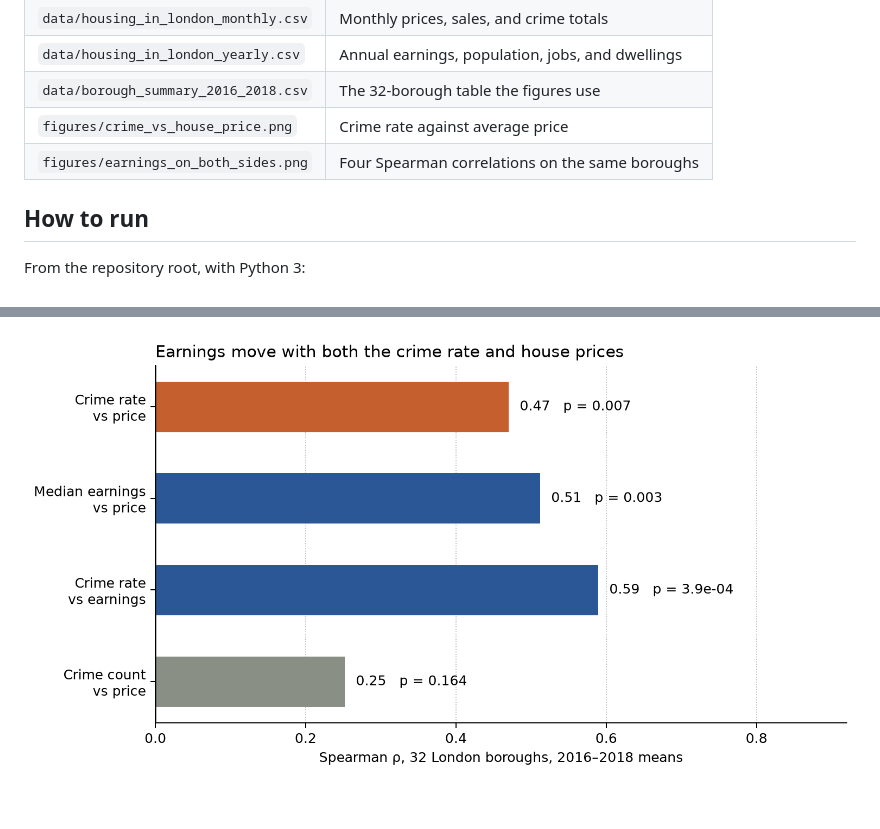
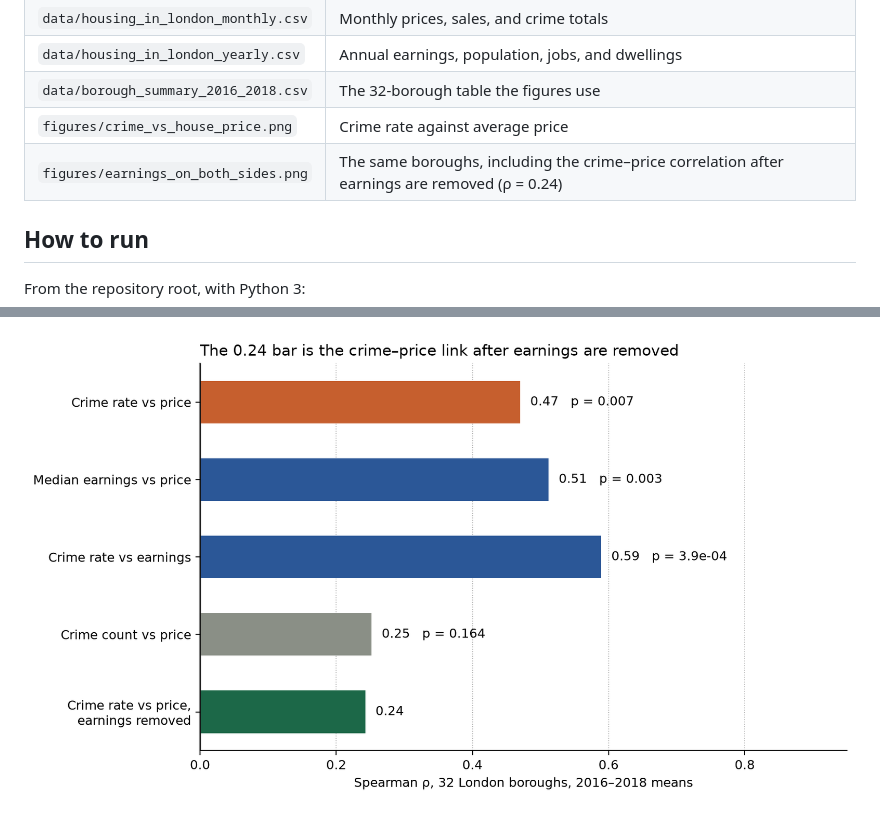
Before and after one commit to DeoxysD/cisc7204-london-boroughs, a Markdown page: README.md, 2 parts joined by grey strips. Rendered like a GitHub page; pictures changed too: figures/earnings_on_both_sides.png.

Commit message:
Put the partial correlation on the comparison chart.
A reader could see 0.47 on the figure and still had to find 0.24 in the paragraph.

```diff
--- a/README.md
+++ b/README.md
@@ -41,7 +41,7 @@ The result describes 32 boroughs in 2016–2018. It does not show that crime cau
 | `data/housing_in_london_yearly.csv` | Annual earnings, population, jobs, and dwellings |
 | `data/borough_summary_2016_2018.csv` | The 32-borough table the figures use |
 | `figures/crime_vs_house_price.png` | Crime rate against average price |
-| `figures/earnings_on_both_sides.png` | Four Spearman correlations on the same boroughs |
+| `figures/earnings_on_both_sides.png` | The same boroughs, including the crime–price correlation after earnings are removed (ρ = 0.24) |
 
 ## How to run
 
```
Also changed, not shown: 1 other file.
